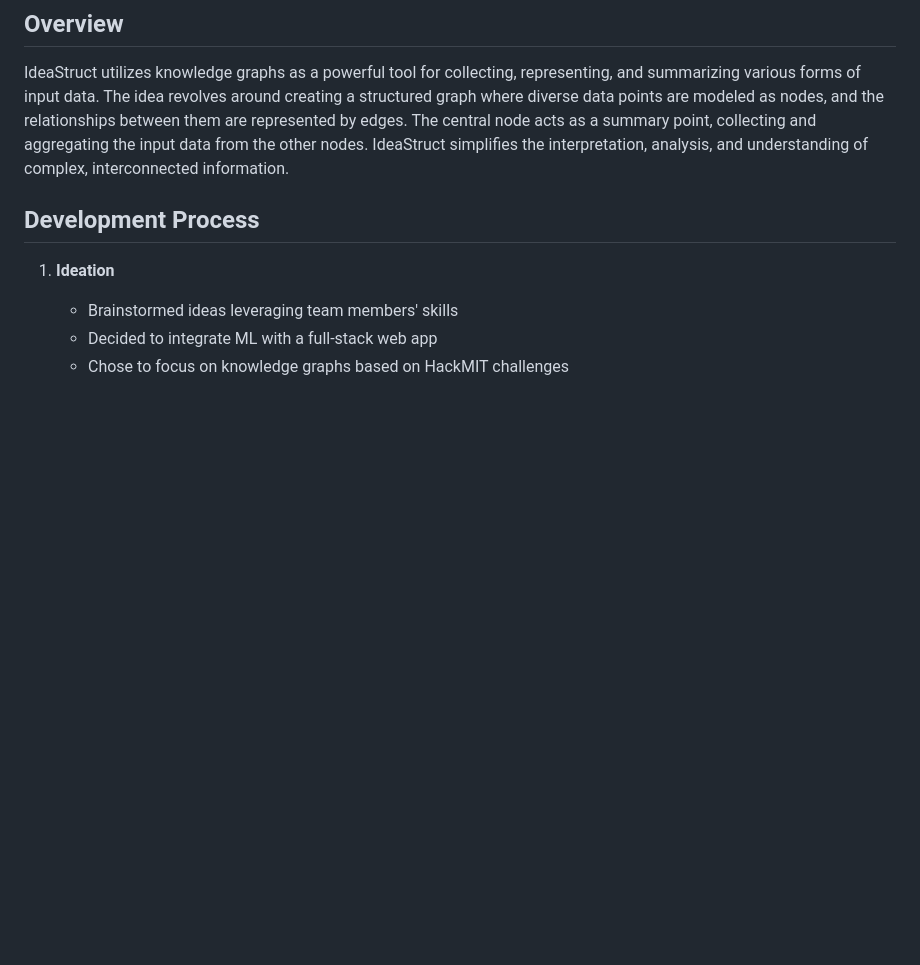
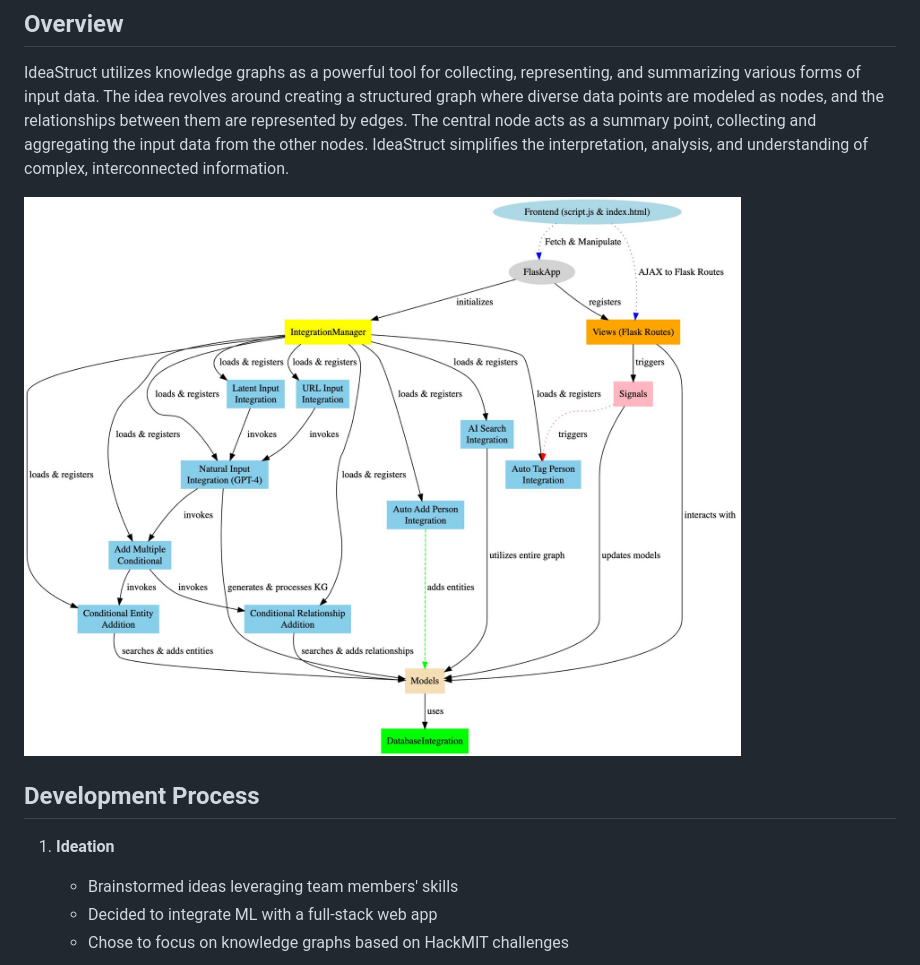
Before and after one commit to MarmikChaudhari/kgraph-hackmit, a Markdown page: README.md, the part around the change. Drawn GitHub-style; pictures changed too: image.png (added); blank space fills up the shorter version.

Commit message:
image

```diff
--- a/README.md
+++ b/README.md
@@ -3,6 +3,8 @@
 ## Overview
 
 IdeaStruct utilizes knowledge graphs as a powerful tool for collecting, representing, and summarizing various forms of input data. The idea revolves around creating a structured graph where diverse data points are modeled as nodes, and the relationships between them are represented by edges. The central node acts as a summary point, collecting and aggregating the input data from the other nodes. IdeaStruct simplifies the interpretation, analysis, and understanding of complex, interconnected information.
+
+![alt text](image.png)
 
 ## Development Process
 
```
